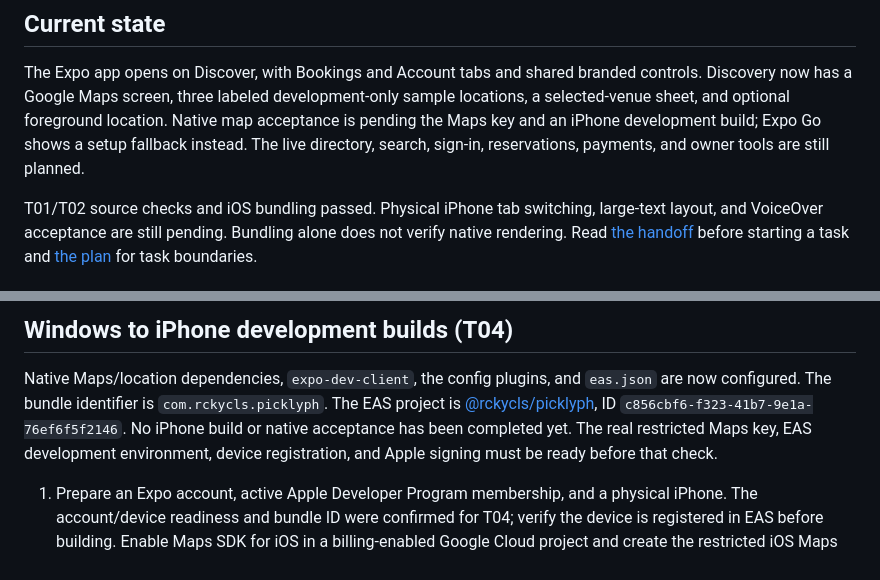
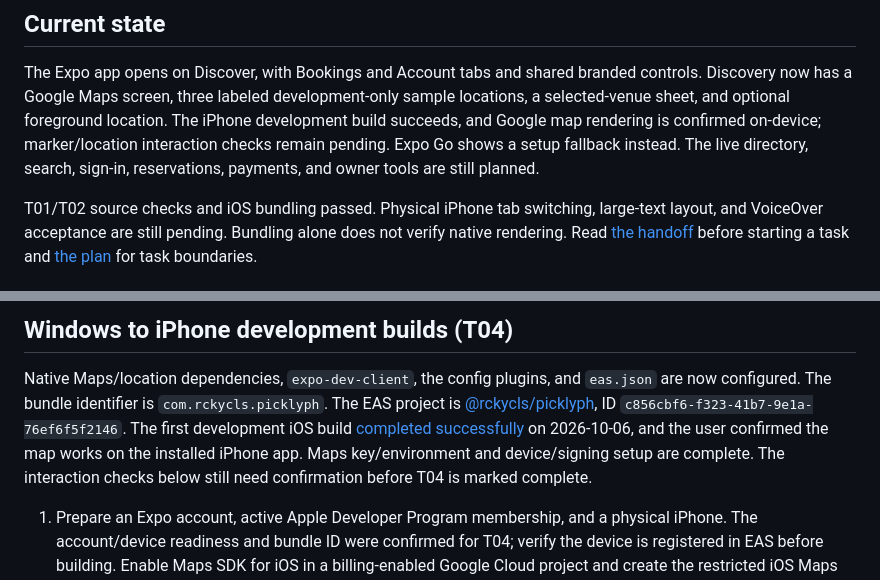
Before and after one commit to rckycls/picklyph, a Markdown page: README.md, 2 parts joined by grey strips. GitHub-like rendering.

Commit message:
T04 (partial): confirm iPhone map rendering

```diff
--- a/README.md
+++ b/README.md
@@ -9,8 +9,9 @@ owners will pin and manage venues through the same account.
 The Expo app opens on Discover, with Bookings and Account tabs and shared branded
 controls. Discovery now has a Google Maps screen, three labeled development-only
 sample locations, a selected-venue sheet, and optional foreground location.
-Native map acceptance is pending the Maps key and an iPhone development build;
-Expo Go shows a setup fallback instead. The live directory, search, sign-in,
+The iPhone development build succeeds, and Google map rendering is confirmed
+on-device; marker/location interaction checks remain pending. Expo Go shows a
+setup fallback instead. The live directory, search, sign-in,
 reservations, payments, and owner tools are still planned.
 
 T01/T02 source checks and iOS bundling passed. Physical iPhone tab switching,
@@ -126,9 +127,11 @@ in T06 before checkout implementation.
 Native Maps/location dependencies, `expo-dev-client`, the config plugins, and
 `eas.json` are now configured. The bundle identifier is `com.rckycls.picklyph`.
 The EAS project is [@rckycls/picklyph](https://expo.dev/accounts/rckycls/projects/picklyph),
-ID `c856cbf6-f323-41b7-9e1a-76ef6f5f2146`. No iPhone build or native acceptance has
-been completed yet. The real restricted Maps key, EAS development environment,
-device registration, and Apple signing must be ready before that check.
+ID `c856cbf6-f323-41b7-9e1a-76ef6f5f2146`. The first development iOS build
+[completed successfully](https://expo.dev/accounts/rckycls/projects/picklyph/builds/a74b7540-d5b7-4d06-b659-da5c22780f12)
+on 2026-10-06, and the user confirmed the map works on the installed iPhone app.
+Maps key/environment and device/signing setup are complete. The interaction
+checks below still need confirmation before T04 is marked complete.
 
 1. Prepare an Expo account, active Apple Developer Program membership, and a
    physical iPhone. The account/device readiness and bundle ID were confirmed
```
Also changed, not shown: vibe-plus/HANDOFF.md (+6 -6 lines), vibe-plus/PLAN.md (+1 -0 lines).
